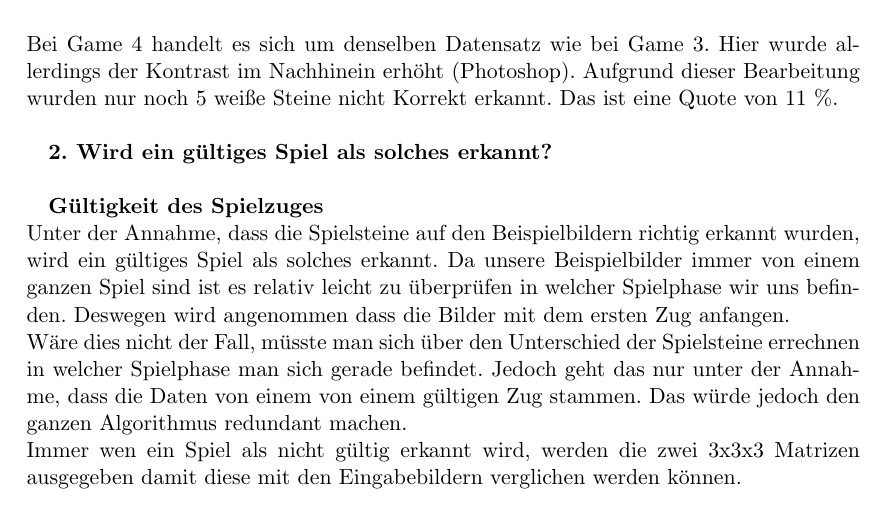
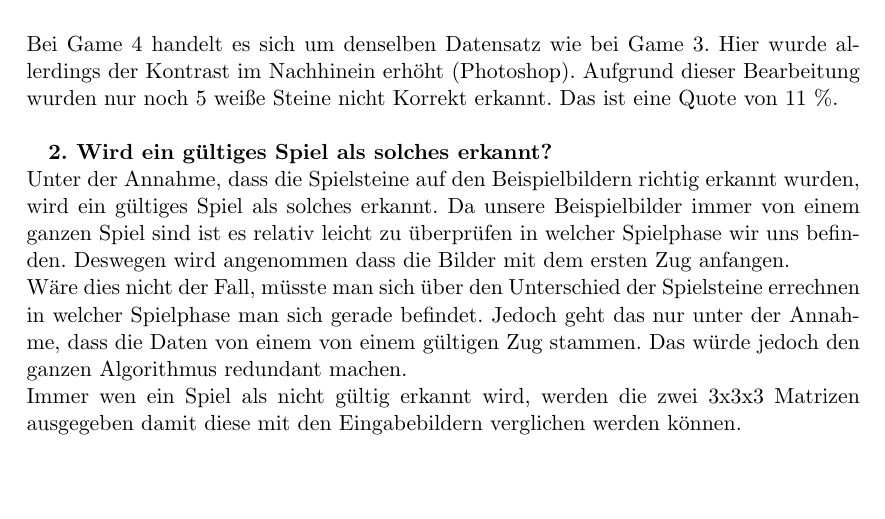
Before and after one commit to smonist/nine-mans-morris, a LaTeX document (bericht/edbv_C_3.tex): part of page 13 of 15, cut so that both start at the same text, the shorter picture padded with empty space. Compiled offline with pdfLaTeX.

Commit message:
doppel headline

```diff
--- a/bericht/edbv_C_3.tex
+++ b/bericht/edbv_C_3.tex
@@ -356,10 +356,7 @@ Bei Game 4 handelt es sich um denselben Datensatz wie bei Game 3. Hier wurde all
 
 
 %\textbf{2. Wird ein gültiger Spielzug vorhergesagt?}
-\textbf{2. Wird ein gültiges Spiel als solches erkannt?}
-\\
-
-\textbf{Gültigkeit des Spielzuges}\\
+\textbf{2. Wird ein gültiges Spiel als solches erkannt?}\\
 Unter der Annahme, dass die Spielsteine auf den Beispielbildern richtig erkannt wurden, wird ein gültiges Spiel als solches erkannt. Da unsere Beispielbilder immer von einem ganzen Spiel sind ist es relativ leicht zu überprüfen in welcher Spielphase wir uns befinden. Deswegen wird angenommen dass die Bilder mit dem ersten Zug anfangen.\\
 Wäre dies nicht der Fall, müsste man sich über den Unterschied der Spielsteine errechnen in welcher Spielphase man sich gerade befindet. Jedoch geht das nur unter der Annahme, dass die Daten von einem von einem gültigen Zug stammen. Das würde jedoch den ganzen Algorithmus redundant machen.\\
 Immer wen ein Spiel als nicht gültig erkannt wird, werden die zwei 3x3x3 Matrizen ausgegeben damit diese mit den Eingabebildern verglichen werden können.
```
Also changed, not shown: bericht/edbv_C_3.pdf.
